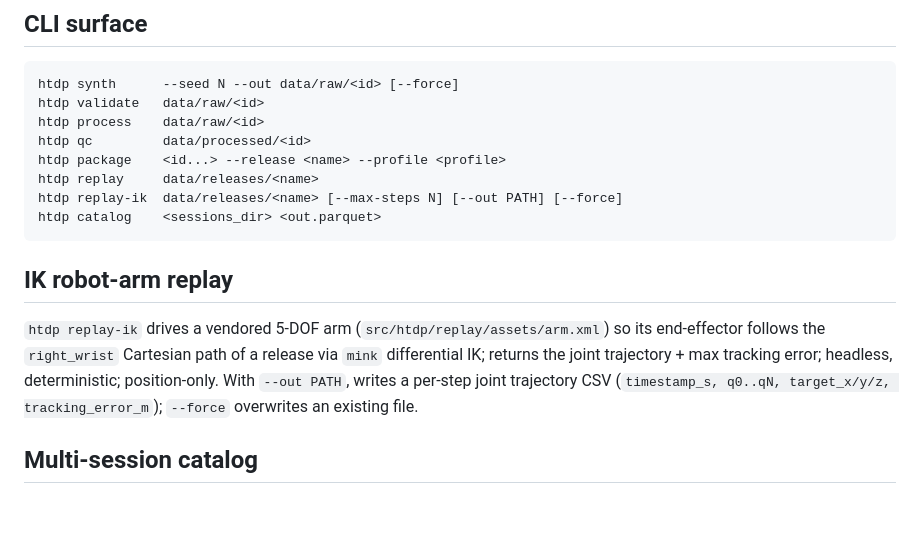
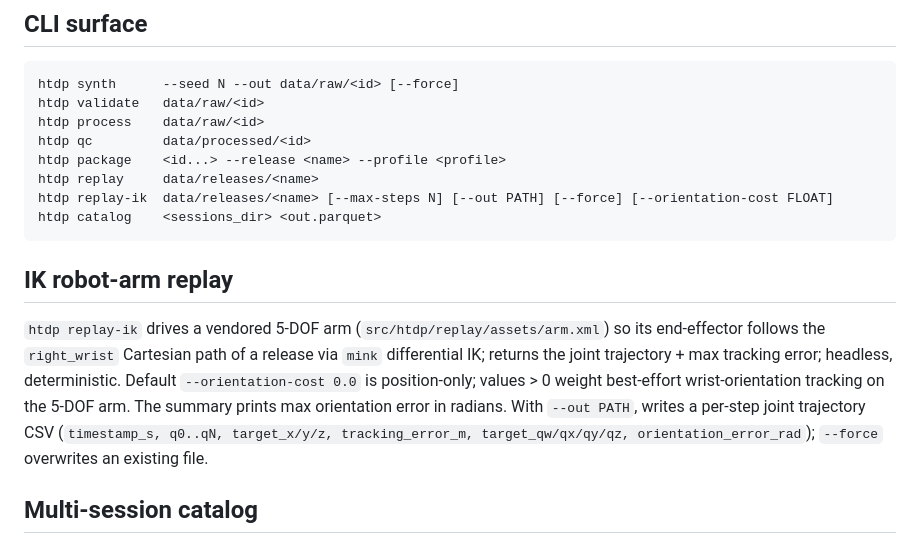
Before and after one commit to alex-lemberger/human-task-dataset-pipeline, a Markdown page: docs/ARCHITECTURE.md, the part around the change. Drawn GitHub-style; blank space fills up the shorter version.

Commit message:
docs(replay): document replay-ik orientation cost + CSV columns

````diff
--- a/docs/ARCHITECTURE.md
+++ b/docs/ARCHITECTURE.md
@@ -45,7 +45,7 @@ htdp process    data/raw/<id>
 htdp qc         data/processed/<id>
 htdp package    <id...> --release <name> --profile <profile>
 htdp replay     data/releases/<name>
-htdp replay-ik  data/releases/<name> [--max-steps N] [--out PATH] [--force]
+htdp replay-ik  data/releases/<name> [--max-steps N] [--out PATH] [--force] [--orientation-cost FLOAT]
 htdp catalog    <sessions_dir> <out.parquet>
 ```
 
@@ -53,8 +53,10 @@ htdp catalog    <sessions_dir> <out.parquet>
 
 `htdp replay-ik` drives a vendored 5-DOF arm (`src/htdp/replay/assets/arm.xml`) so its
 end-effector follows the `right_wrist` Cartesian path of a release via `mink` differential
-IK; returns the joint trajectory + max tracking error; headless, deterministic; position-only.
-With `--out PATH`, writes a per-step joint trajectory CSV (`timestamp_s, q0..qN, target_x/y/z, tracking_error_m`);
+IK; returns the joint trajectory + max tracking error; headless, deterministic. Default
+`--orientation-cost 0.0` is position-only; values > 0 weight best-effort wrist-orientation
+tracking on the 5-DOF arm. The summary prints max orientation error in radians.
+With `--out PATH`, writes a per-step joint trajectory CSV (`timestamp_s, q0..qN, target_x/y/z, tracking_error_m, target_qw/qx/qy/qz, orientation_error_rad`);
 `--force` overwrites an existing file.
 
 ## Multi-session catalog
````
Also changed, not shown: AGENTS.md (+1 -1 lines), docs/ROADMAP.md (+2 -2 lines).
